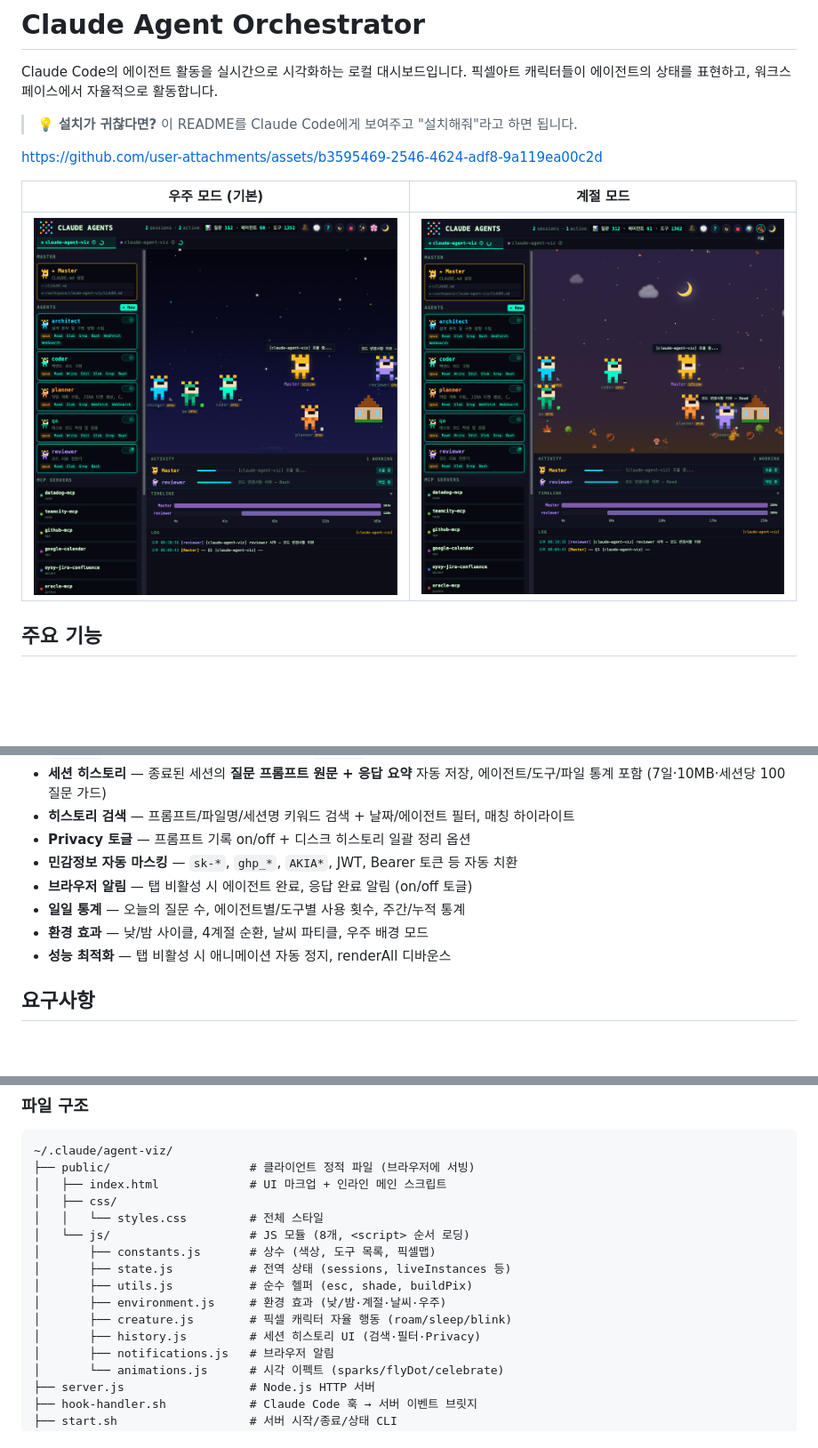
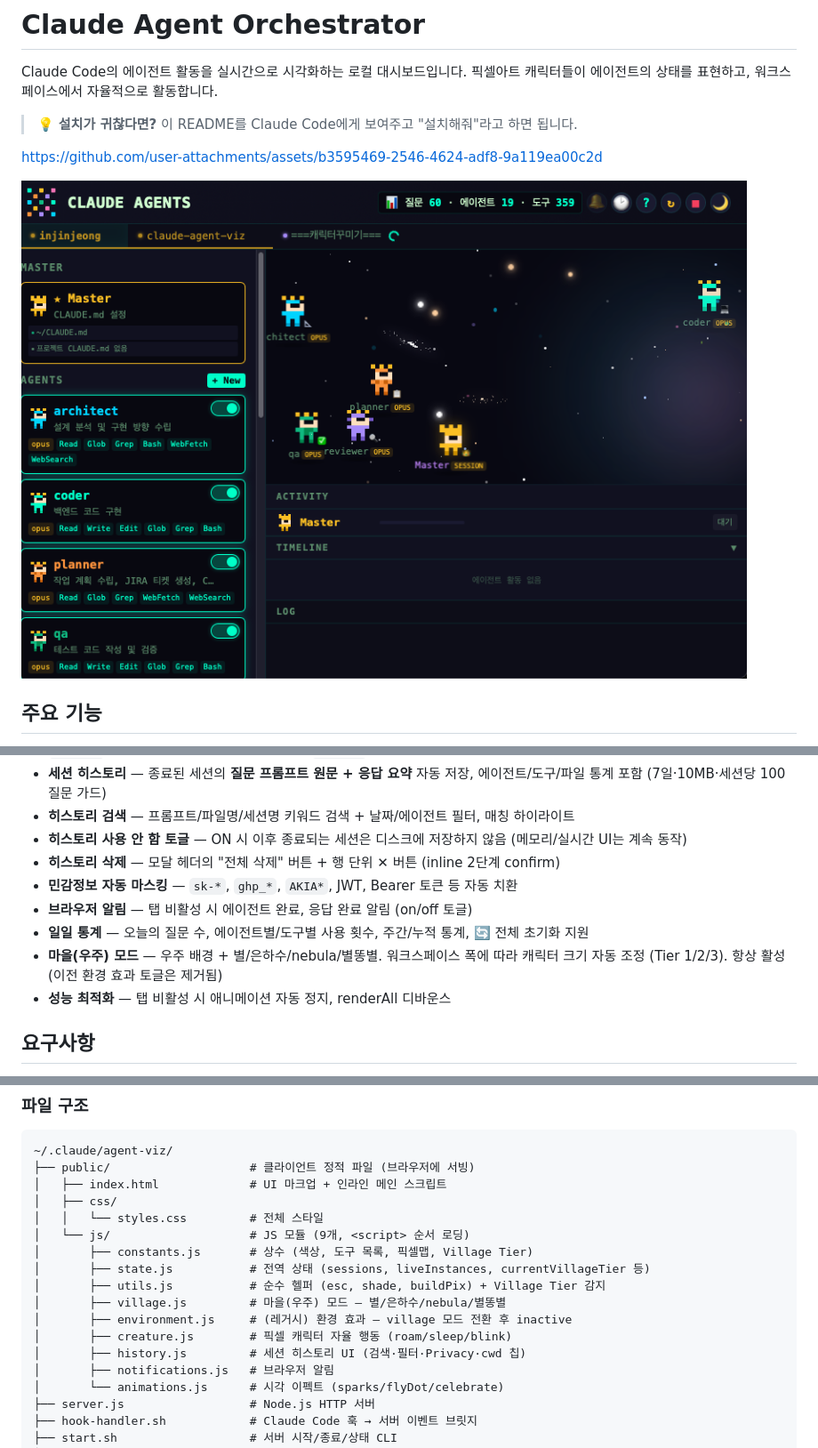
Before and after one commit to oy-snowwwww/claude-agent-viz, a Markdown page: README.md, 3 parts joined by grey strips. Shown at 89% size. Rendered like a GitHub page; pictures changed too: screenshots/main.png, screenshots/season.png (deleted); blank space fills up the shorter version.

```diff
--- a/README.md
+++ b/README.md
@@ -7,9 +7,7 @@ Claude Code의 에이전트 활동을 실시간으로 시각화하는 로컬 대
 
 https://github.com/user-attachments/assets/b3595469-2546-4624-adf8-9a119ea00c2d
 
-| 우주 모드 (기본) | 계절 모드 |
-|:---:|:---:|
-| ![우주 모드](./screenshots/main.png) | ![계절 모드](./screenshots/season.png) |
+![우주 모드](./screenshots/main.png)
 
 ## 주요 기능
 
@@ -25,11 +23,12 @@ https://github.com/user-attachments/assets/b3595469-2546-4624-adf8-9a119ea00c2d
 - **`/rename` 자동 동기화** — Claude Code에서 `/rename` 명령 실행 시 탭 이름 실시간 갱신
 - **세션 히스토리** — 종료된 세션의 **질문 프롬프트 원문 + 응답 요약** 자동 저장, 에이전트/도구/파일 통계 포함 (7일·10MB·세션당 100질문 가드)
 - **히스토리 검색** — 프롬프트/파일명/세션명 키워드 검색 + 날짜/에이전트 필터, 매칭 하이라이트
-- **Privacy 토글** — 프롬프트 기록 on/off + 디스크 히스토리 일괄 정리 옵션
+- **히스토리 사용 안 함 토글** — ON 시 이후 종료되는 세션은 디스크에 저장하지 않음 (메모리/실시간 UI는 계속 동작)
+- **히스토리 삭제** — 모달 헤더의 "전체 삭제" 버튼 + 행 단위 ✕ 버튼 (inline 2단계 confirm)
 - **민감정보 자동 마스킹** — `sk-*`, `ghp_*`, `AKIA*`, JWT, Bearer 토큰 등 자동 치환
 - **브라우저 알림** — 탭 비활성 시 에이전트 완료, 응답 완료 알림 (on/off 토글)
-- **일일 통계** — 오늘의 질문 수, 에이전트별/도구별 사용 횟수, 주간/누적 통계
-- **환경 효과** — 낮/밤 사이클, 4계절 순환, 날씨 파티클, 우주 배경 모드
+- **일일 통계** — 오늘의 질문 수, 에이전트별/도구별 사용 횟수, 주간/누적 통계, 🔄 전체 초기화 지원
+- **마을(우주) 모드** — 우주 배경 + 별/은하수/nebula/별똥별. 워크스페이스 폭에 따라 캐릭터 크기 자동 조정 (Tier 1/2/3). 항상 활성 (이전 환경 효과 토글은 제거됨)
 - **성능 최적화** — 탭 비활성 시 애니메이션 자동 정지, renderAll 디바운스
 
 ## 요구사항
@@ -296,13 +294,14 @@ CLAUDE.md
 │   ├── index.html             # UI 마크업 + 인라인 메인 스크립트
 │   ├── css/
 │   │   └── styles.css         # 전체 스타일
-│   └── js/                    # JS 모듈 (8개, <script> 순서 로딩)
-│       ├── constants.js       # 상수 (색상, 도구 목록, 픽셀맵)
-│       ├── state.js           # 전역 상태 (sessions, liveInstances 등)
-│       ├── utils.js           # 순수 헬퍼 (esc, shade, buildPix)
-│       ├── environment.js     # 환경 효과 (낮/밤·계절·날씨·우주)
+│   └── js/                    # JS 모듈 (9개, <script> 순서 로딩)
+│       ├── constants.js       # 상수 (색상, 도구 목록, 픽셀맵, Village Tier)
+│       ├── state.js           # 전역 상태 (sessions, liveInstances, currentVillageTier 등)
+│       ├── utils.js           # 순수 헬퍼 (esc, shade, buildPix) + Village Tier 감지
+│       ├── village.js         # 마을(우주) 모드 — 별/은하수/nebula/별똥별
+│       ├── environment.js     # (레거시) 환경 효과 — village 모드 전환 후 inactive
 │       ├── creature.js        # 픽셀 캐릭터 자율 행동 (roam/sleep/blink)
-│       ├── history.js         # 세션 히스토리 UI (검색·필터·Privacy)
+│       ├── history.js         # 세션 히스토리 UI (검색·필터·Privacy·cwd 칩)
 │       ├── notifications.js   # 브라우저 알림
 │       └── animations.js      # 시각 이펙트 (sparks/flyDot/celebrate)
 ├── server.js                  # Node.js HTTP 서버
```
Also changed, not shown: other parts of README.md (+11 -10 lines), BACKLOG.md (+17 -7 lines), 10 other files.
